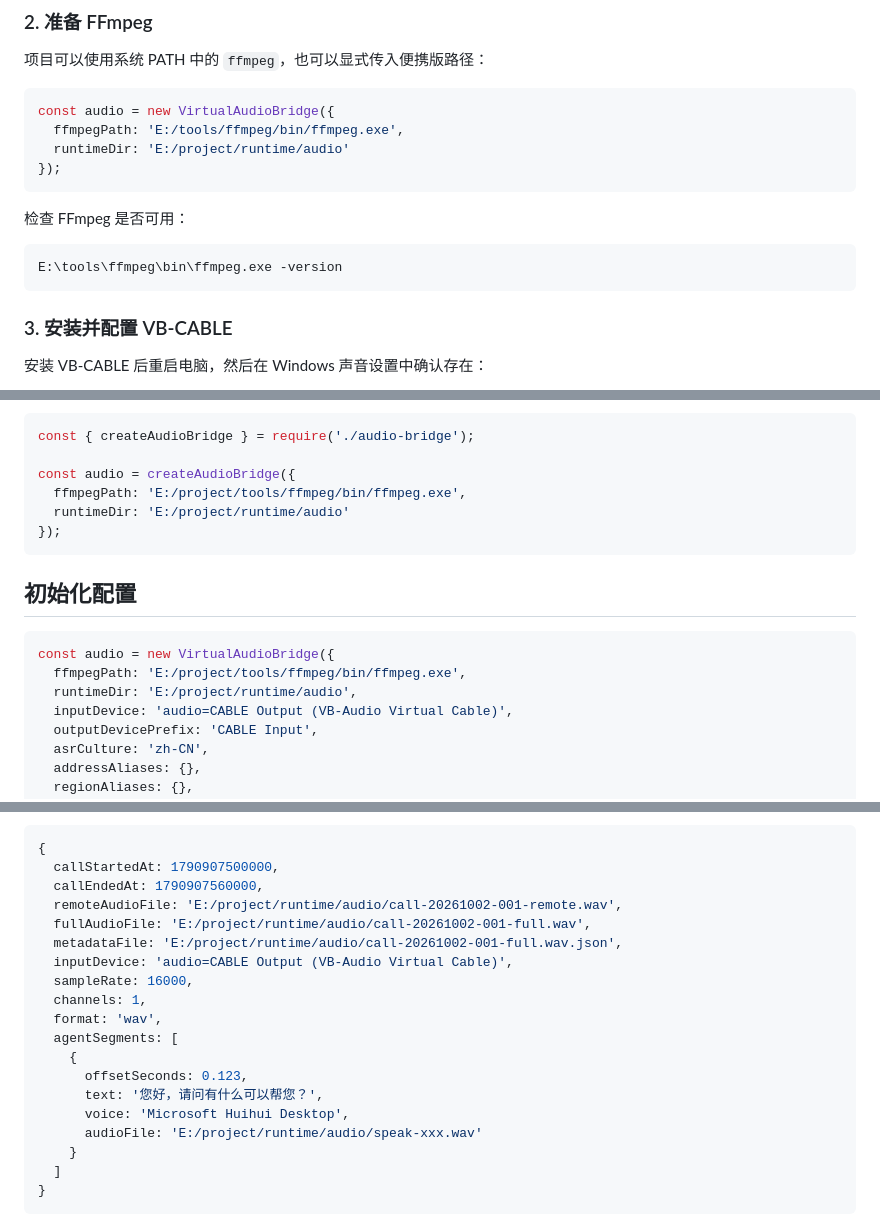
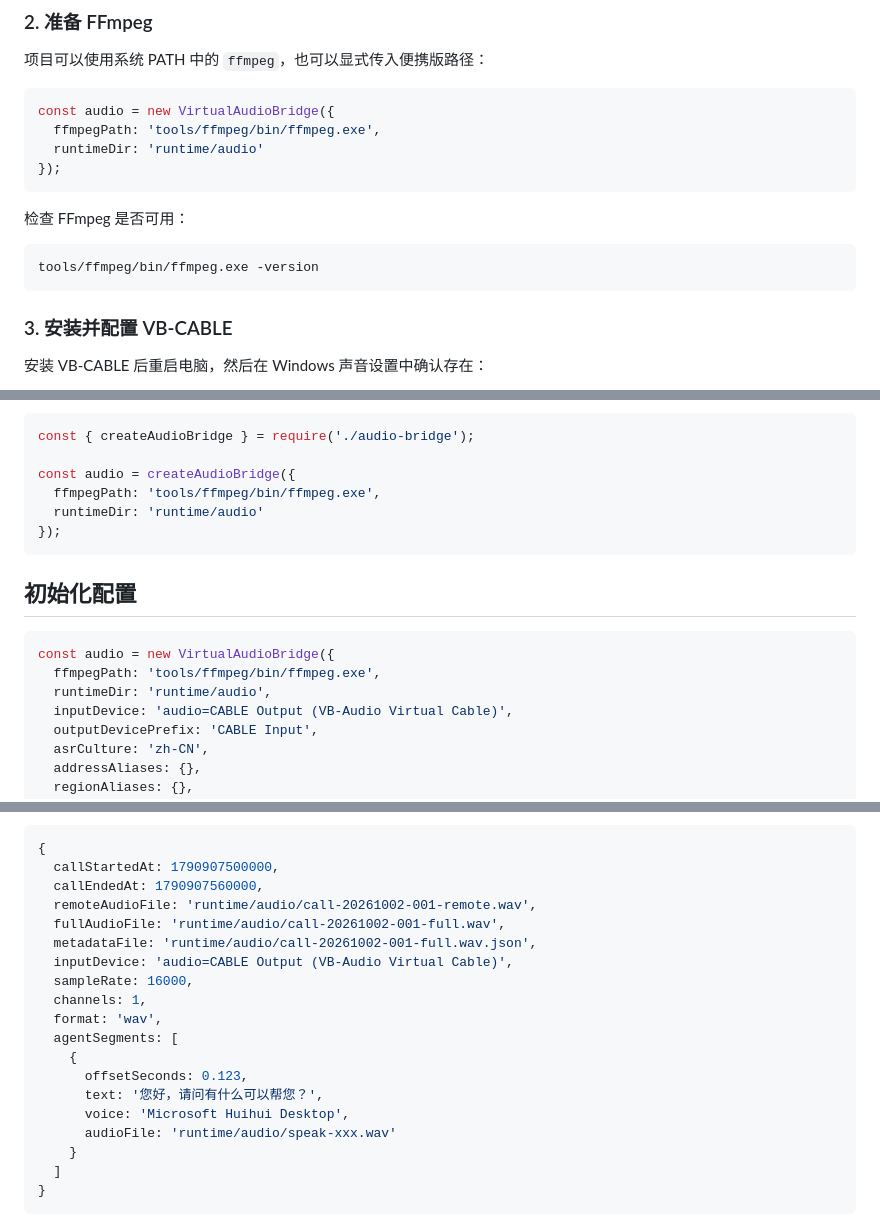
Before and after one commit to tockbird/virtual-voice, a Markdown page: audio-bridge/README.md, 3 parts joined by grey strips. Drawn GitHub-style.

````diff
--- a/audio-bridge/README.md
+++ b/audio-bridge/README.md
@@ -53,15 +53,15 @@ Set-ExecutionPolicy -Scope CurrentUser -ExecutionPolicy RemoteSigned
 
 ```js
 const audio = new VirtualAudioBridge({
-  ffmpegPath: 'E:/tools/ffmpeg/bin/ffmpeg.exe',
-  runtimeDir: 'E:/project/runtime/audio'
+  ffmpegPath: 'tools/ffmpeg/bin/ffmpeg.exe',
+  runtimeDir: 'runtime/audio'
 });
 ```
 
 检查 FFmpeg 是否可用：
 
 ```powershell
-E:\tools\ffmpeg\bin\ffmpeg.exe -version
+tools/ffmpeg/bin/ffmpeg.exe -version
 ```
 
 ### 3. 安装并配置 VB-CABLE
@@ -188,8 +188,8 @@ const audio = new VirtualAudioBridge({
 const { createAudioBridge } = require('./audio-bridge');
 
 const audio = createAudioBridge({
-  ffmpegPath: 'E:/project/tools/ffmpeg/bin/ffmpeg.exe',
-  runtimeDir: 'E:/project/runtime/audio'
+  ffmpegPath: 'tools/ffmpeg/bin/ffmpeg.exe',
+  runtimeDir: 'runtime/audio'
 });
 ```
 
@@ -197,8 +197,8 @@ const audio = createAudioBridge({
 
 ```js
 const audio = new VirtualAudioBridge({
-  ffmpegPath: 'E:/project/tools/ffmpeg/bin/ffmpeg.exe',
-  runtimeDir: 'E:/project/runtime/audio',
+  ffmpegPath: 'tools/ffmpeg/bin/ffmpeg.exe',
+  runtimeDir: 'runtime/audio',
   inputDevice: 'audio=CABLE Output (VB-Audio Virtual Cable)',
   outputDevicePrefix: 'CABLE Input',
   asrCulture: 'zh-CN',
@@ -297,9 +297,9 @@ const result = await call.stop({
 {
   callStartedAt: 1790907500000,
   callEndedAt: 1790907560000,
-  remoteAudioFile: 'E:/project/runtime/audio/call-20261002-001-remote.wav',
-  fullAudioFile: 'E:/project/runtime/audio/call-20261002-001-full.wav',
-  metadataFile: 'E:/project/runtime/audio/call-20261002-001-full.wav.json',
+  remoteAudioFile: 'runtime/audio/call-20261002-001-remote.wav',
+  fullAudioFile: 'runtime/audio/call-20261002-001-full.wav',
+  metadataFile: 'runtime/audio/call-20261002-001-full.wav.json',
   inputDevice: 'audio=CABLE Output (VB-Audio Virtual Cable)',
   sampleRate: 16000,
   channels: 1,
@@ -309,7 +309,7 @@ const result = await call.stop({
       offsetSeconds: 0.123,
       text: '您好，请问有什么可以帮您？',
       voice: 'Microsoft Huihui Desktop',
-      audioFile: 'E:/project/runtime/audio/speak-xxx.wav'
+      audioFile: 'runtime/audio/speak-xxx.wav'
     }
   ]
 }
````
Also changed, not shown: other parts of audio-bridge/README.md (+10 -10 lines).
